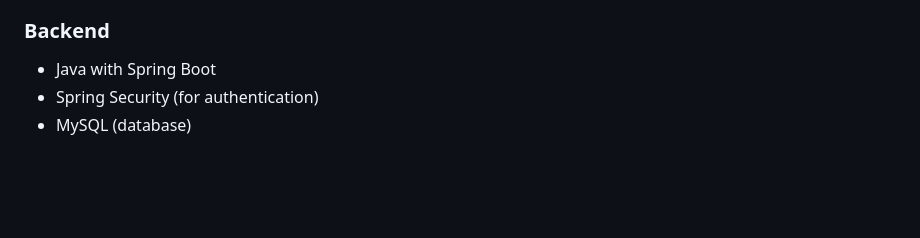
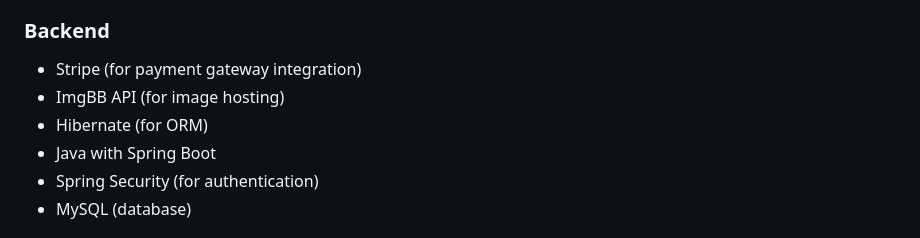
Before and after one commit to Charuka974/ClaimRight-Lost-and-Found, a Markdown page: README.md, the part around the change. Rendered like a GitHub page; blank space fills up the shorter version.

Commit message:
Updated readme tech stack

```diff
--- a/README.md
+++ b/README.md
@@ -43,6 +43,9 @@
 - SweetAlert2 (for interactive alerts)
 
 ### Backend
+- Stripe (for payment gateway integration)
+- ImgBB API (for image hosting)
+- Hibernate (for ORM)
 - Java with Spring Boot
 - Spring Security (for authentication)
 - MySQL (database)
```
